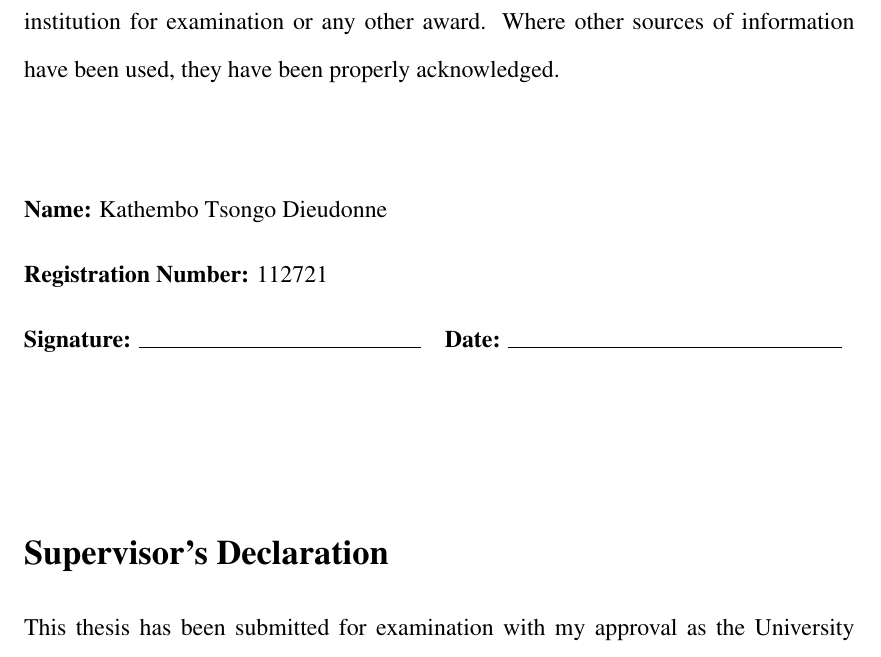
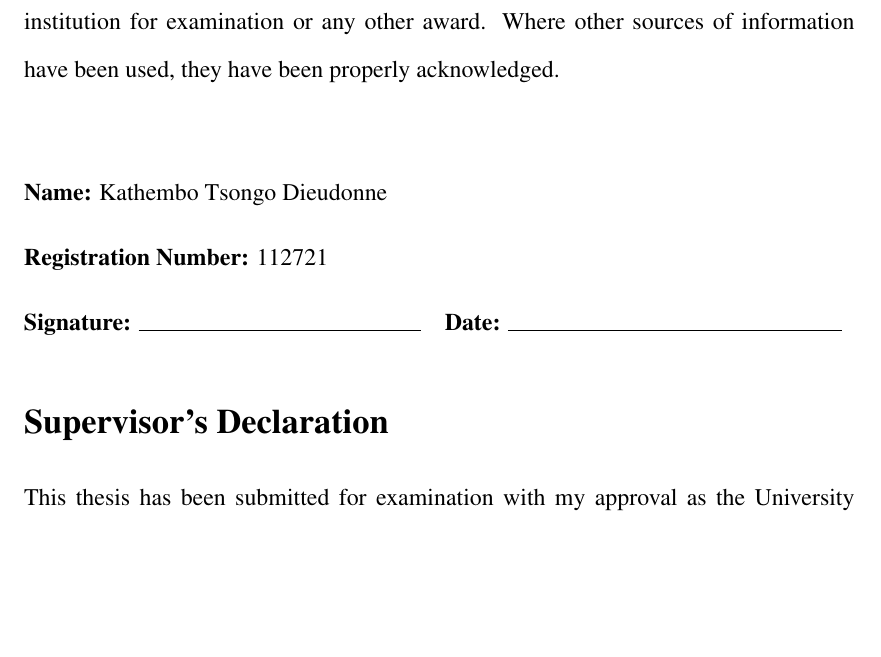
Before and after one commit to kathembo-tsongo/At_Risk_Student_Study_Documentation, a LaTeX thesis (At_Risk.tex): part of page 2 of 17 before the commit and part of page 2 of 16 after it, cut so that both start at the same text, the shorter picture padded with empty space. Compiled offline with pdfLaTeX.

Commit message:
ajust the formating

```diff
--- a/At_Risk.tex
+++ b/At_Risk.tex
@@ -78,7 +78,7 @@
 \section*{Student's Declaration}
 I declare that this thesis is my original work and has not been presented to any other institution for examination or any other award. Where other sources of information have been used, they have been properly acknowledged.
 
-\vspace{1.5cm}
+\vspace{1.2cm}
 \noindent
 \begin{tabular}{@{}p{7cm}p{7cm}@{}}
     \textbf{Name:} Kathembo Tsongo Dieudonne & \\[0.3cm]
@@ -86,7 +86,7 @@ I declare that this thesis is my original work and has not been presented to any
     \textbf{Signature:} \hrulefill & \textbf{Date:} \hrulefill \\
 \end{tabular}
 
-\vspace{2cm}
+% \vspace{1.5cm}
 
 \section*{Supervisor's Declaration}
 This thesis has been submitted for examination with my approval as the University Supervisor.
```
Also changed, not shown: At_Risk.pdf, At_Risk.tex (2 more changed lines), 4 other files.
